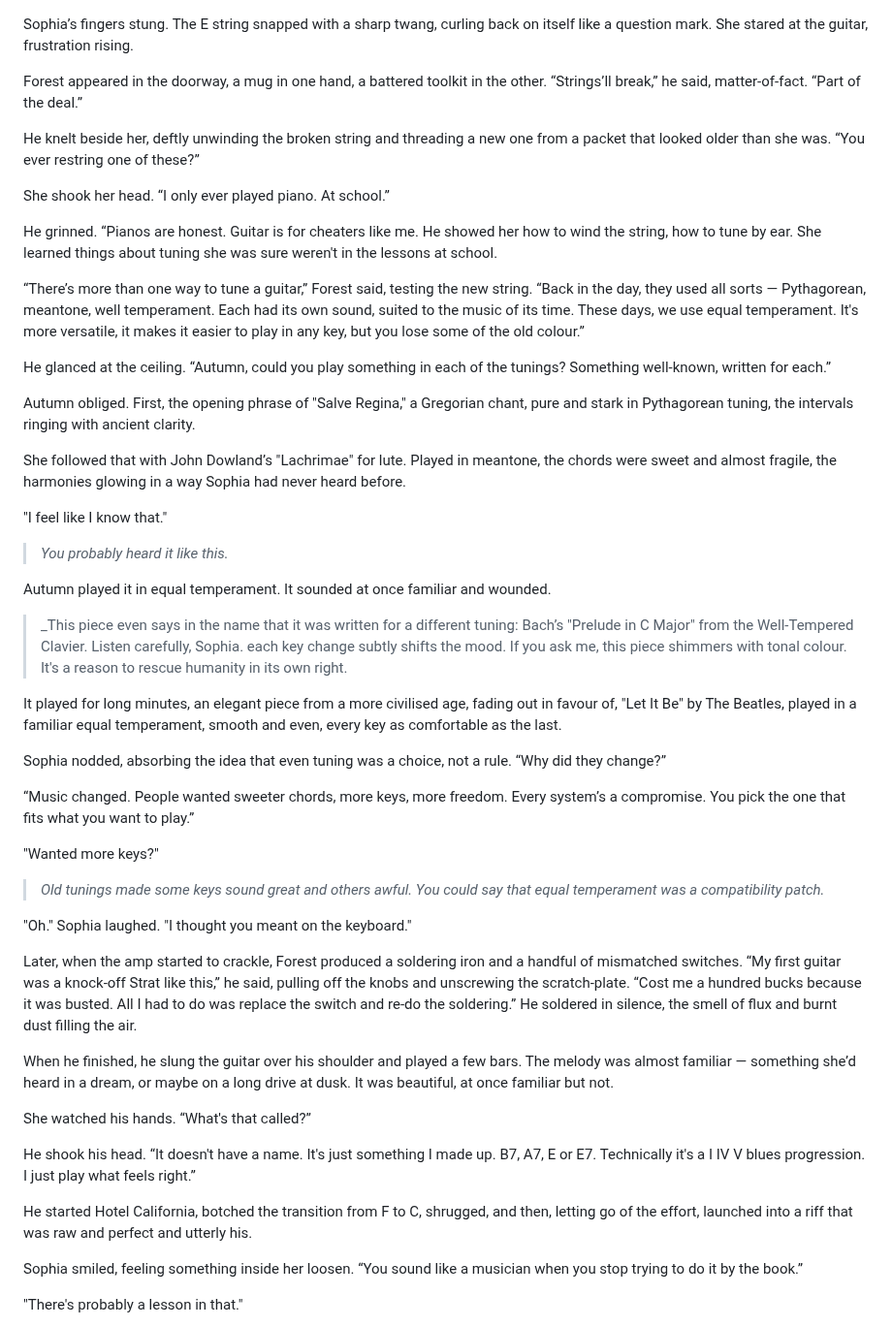
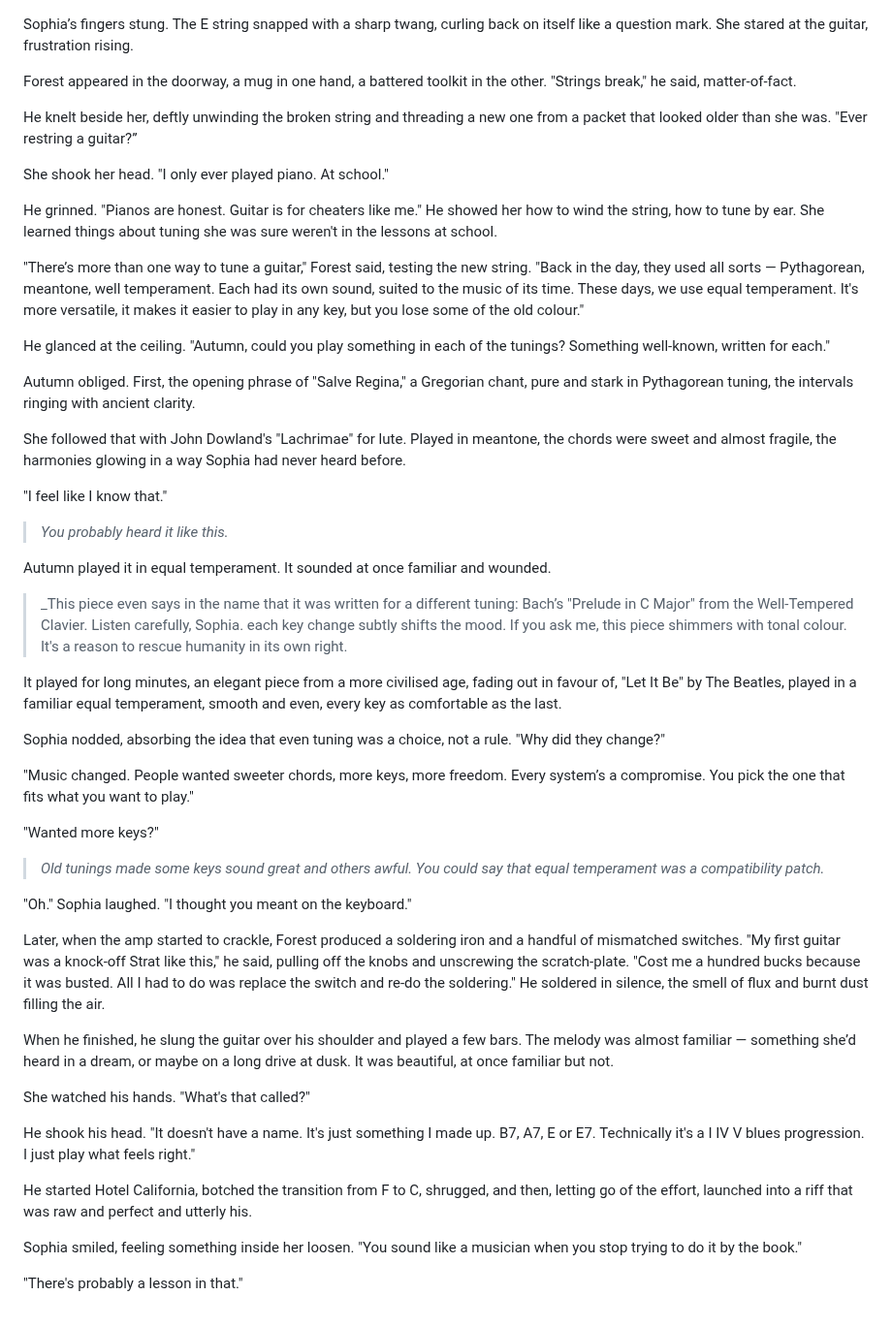
Before and after one commit to PeterWone/Antipodean, a Markdown page: src/3.5.Unchained.md, the part around the change. Shown at 97% size. Rendered like a GitHub page.

Commit message:
Unchained spelling

```diff
--- a/spike/3.5.Unchained.md
+++ b/src/3.5.Unchained.md
@@ -1,20 +1,20 @@
 Sophia’s fingers stung. The E string snapped with a sharp twang, curling back on itself like a question mark. She stared at the guitar, frustration rising.
 
-Forest appeared in the doorway, a mug in one hand, a battered toolkit in the other. “Strings’ll break,” he said, matter-of-fact. “Part of the deal.”
+Forest appeared in the doorway, a mug in one hand, a battered toolkit in the other. "Strings break," he said, matter-of-fact.
 
-He knelt beside her, deftly unwinding the broken string and threading a new one from a packet that looked older than she was. “You ever restring one of these?”
+He knelt beside her, deftly unwinding the broken string and threading a new one from a packet that looked older than she was. "Ever restring a guitar?”
 
-She shook her head. “I only ever played piano. At school.”
+She shook her head. "I only ever played piano. At school."
 
-He grinned. “Pianos are honest. Guitar is for cheaters like me. He showed her how to wind the string, how to tune by ear. She learned things about tuning she was sure weren't in the lessons at school.
+He grinned. "Pianos are honest. Guitar is for cheaters like me." He showed her how to wind the string, how to tune by ear. She learned things about tuning she was sure weren't in the lessons at school.
 
-“There’s more than one way to tune a guitar,” Forest said, testing the new string. “Back in the day, they used all sorts — Pythagorean, meantone, well temperament. Each had its own sound, suited to the music of its time. These days, we use equal temperament. It's more versatile, it makes it easier to play in any key, but you lose some of the old colour.”
+"There’s more than one way to tune a guitar," Forest said, testing the new string. "Back in the day, they used all sorts — Pythagorean, meantone, well temperament. Each had its own sound, suited to the music of its time. These days, we use equal temperament. It's more versatile, it makes it easier to play in any key, but you lose some of the old colour."
 
-He glanced at the ceiling. “Autumn, could you play something in each of the tunings? Something well-known, written for each.”
+He glanced at the ceiling. "Autumn, could you play something in each of the tunings? Something well-known, written for each."
 
 Autumn obliged. First, the opening phrase of "Salve Regina," a Gregorian chant, pure and stark in Pythagorean tuning, the intervals ringing with ancient clarity.
 
-She followed that with John Dowland’s "Lachrimae" for lute. Played in meantone, the chords were sweet and almost fragile, the harmonies glowing in a way Sophia had never heard before.
+She followed that with John Dowland's "Lachrimae" for lute. Played in meantone, the chords were sweet and almost fragile, the harmonies glowing in a way Sophia had never heard before.
 
 "I feel like I know that."
 
@@ -26,9 +26,9 @@ Autumn played it in equal temperament. It sounded at once familiar and wounded.
 
 It played for long minutes, an elegant piece from a more civilised age, fading out in favour of, "Let It Be" by The Beatles, played in a familiar equal temperament, smooth and even, every key as comfortable as the last.
 
-Sophia nodded, absorbing the idea that even tuning was a choice, not a rule. “Why did they change?”
+Sophia nodded, absorbing the idea that even tuning was a choice, not a rule. "Why did they change?"
 
-“Music changed. People wanted sweeter chords, more keys, more freedom. Every system’s a compromise. You pick the one that fits what you want to play.”
+"Music changed. People wanted sweeter chords, more keys, more freedom. Every system’s a compromise. You pick the one that fits what you want to play."
 
 "Wanted more keys?"
 
@@ -36,17 +36,17 @@ Sophia nodded, absorbing the idea that even tuning was a choice, not a rule. “
 
 "Oh." Sophia laughed. "I thought you meant on the keyboard."
 
-Later, when the amp started to crackle, Forest produced a soldering iron and a handful of mismatched switches. “My first guitar was a knock-off Strat like this,” he said, pulling off the knobs and unscrewing the scratch-plate. “Cost me a hundred bucks because it was busted. All I had to do was replace the switch and re-do the soldering.” He soldered in silence, the smell of flux and burnt dust filling the air.
+Later, when the amp started to crackle, Forest produced a soldering iron and a handful of mismatched switches. "My first guitar was a knock-off Strat like this," he said, pulling off the knobs and unscrewing the scratch-plate. "Cost me a hundred bucks because it was busted. All I had to do was replace the switch and re-do the soldering." He soldered in silence, the smell of flux and burnt dust filling the air.
 
 When he finished, he slung the guitar over his shoulder and played a few bars. The melody was almost familiar — something she’d heard in a dream, or maybe on a long drive at dusk. It was beautiful, at once familiar but not.
 
-She watched his hands. “What's that called?”
+She watched his hands. "What's that called?"
 
-He shook his head. “It doesn't have a name. It's just something I made up. B7, A7, E or E7. Technically it's a I IV V blues progression. I just play what feels right.”
+He shook his head. "It doesn't have a name. It's just something I made up. B7, A7, E or E7. Technically it's a I IV V blues progression. I just play what feels right."
 
 He started Hotel California, botched the transition from F to C, shrugged, and then, letting go of the effort, launched into a riff that was raw and perfect and utterly his.
 
-Sophia smiled, feeling something inside her loosen. “You sound like a musician when you stop trying to do it by the book.”
+Sophia smiled, feeling something inside her loosen. "You sound like a musician when you stop trying to do it by the book."
 
 "There's probably a lesson in that."
 
```
